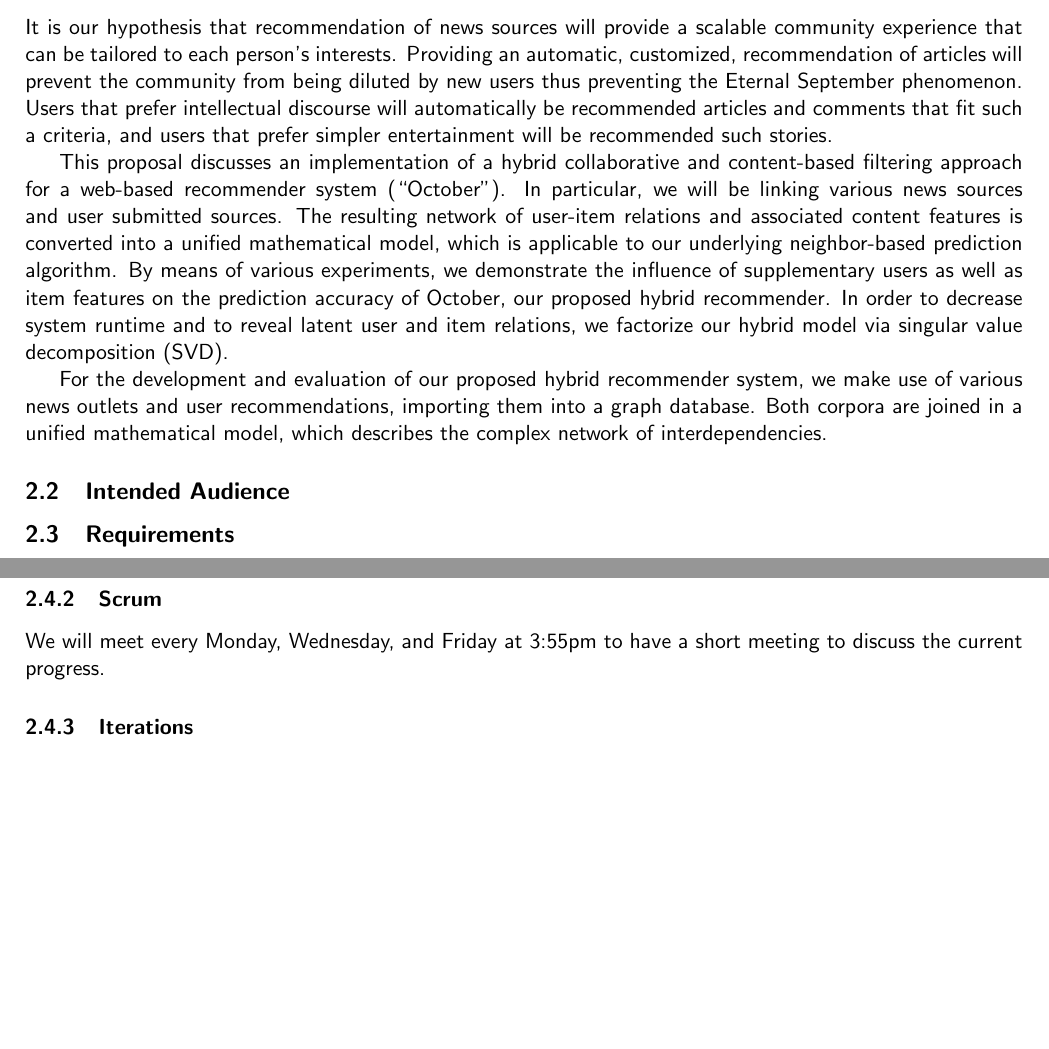
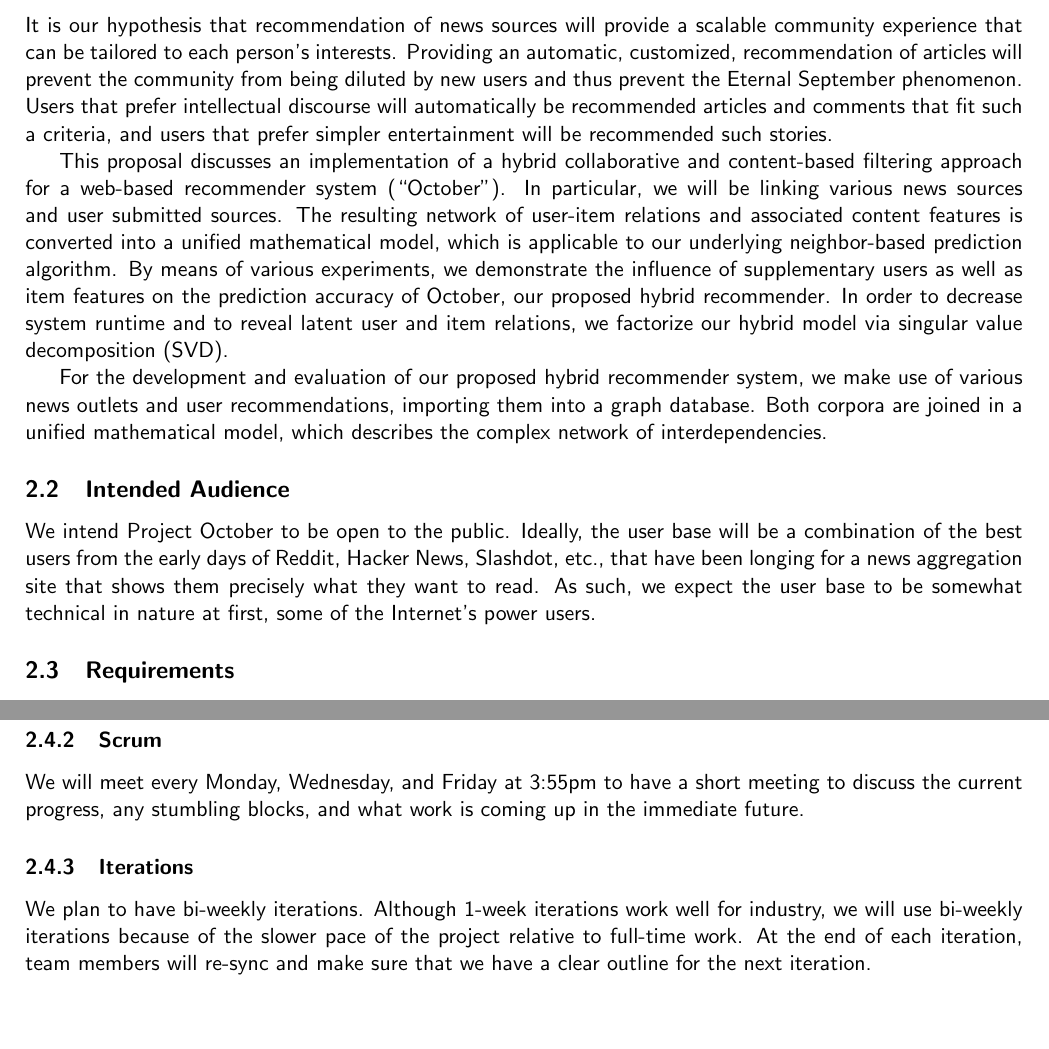
Before and after one commit to imbstack/project-october, a LaTeX document (docs/proposal/project-proposal.tex): two parts of pages 4 and 6 of 8, joined at a grey line, cut so that both start at the same text. Compiled offline with pdfLaTeX.

Commit message:
Add a bit more verbiage; complete?

```diff
--- a/docs/proposal/project-proposal.tex
+++ b/docs/proposal/project-proposal.tex
@@ -92,7 +92,7 @@ We believe Project October is the first attempt to apply recommendation techniqu
 
 \subsection{Background}
 It is our hypothesis that recommendation of news sources will provide a scalable community experience that can be tailored to each person's interests.
-Providing an automatic, customized, recommendation of articles will prevent the community from being diluted by new users thus preventing the Eternal September phenomenon.
+Providing an automatic, customized, recommendation of articles will prevent the community from being diluted by new users and thus prevent the Eternal September phenomenon.
 Users that prefer intellectual discourse will automatically be recommended articles and comments that fit such a criteria, and users that prefer simpler entertainment will be recommended such stories.
 
 This proposal discusses an implementation of a hybrid collaborative and content-based filtering approach for a web-based recommender system (``October'').
@@ -104,7 +104,9 @@ For the development and evaluation of our proposed hybrid recommender system, we
 Both corpora are joined in a unified mathematical model, which describes the complex network of interdependencies.
 
 \subsection{Intended Audience}
-% The audience is power web users that want the most accurate news source possible
+We intend Project October to be open to the public.
+Ideally, the user base will be a combination of the best users from the early days of Reddit, Hacker News, Slashdot, etc., that have been longing for a news aggregation site that shows them precisely what they want to read.
+As such, we expect the user base to be somewhat technical in nature at first, some of the Internet's power users.
 \subsection{Requirements}
 \subsubsection{Frontend}
 The frontend will be a standard social news aggregator, similar to Reddit or Hacker News.
@@ -158,19 +161,12 @@ Work relating to each category will be assigned to the same people until we make
 At least until that point, Brian and Rajesh will work on the backend while Tom and Mika create the frontend.
 
 \subsubsection{Scrum}
-We will meet every Monday, Wednesday, and Friday at 3:55pm to have a short meeting to discuss the current progress.
+We will meet every Monday, Wednesday, and Friday at 3:55pm to have a short meeting to discuss the current progress, any stumbling blocks, and what work is coming up in the immediate future.
 
 \subsubsection{Iterations}
-% We will have iterations of one week in duration
-% Perhaps discuss the actual plans for the next few iterations?
-
-
-
-
-
-
-
-
+We plan to have bi-weekly iterations.
+Although 1-week iterations work well for industry, we will use bi-weekly iterations because of the slower pace of the project relative to full-time work.
+At the end of each iteration, team members will re-sync and make sure that we have a clear outline for the next iteration.
 
 % ============= References ==============
 \newpage
```
Also changed, not shown: docs/proposal/EECS395.Spring2013.Cherukuri.Dooner.Little.Stack.Proposal.Project.October.pdf, docs/proposal/project-proposal.tex (3 more changed lines), 2 other files.
